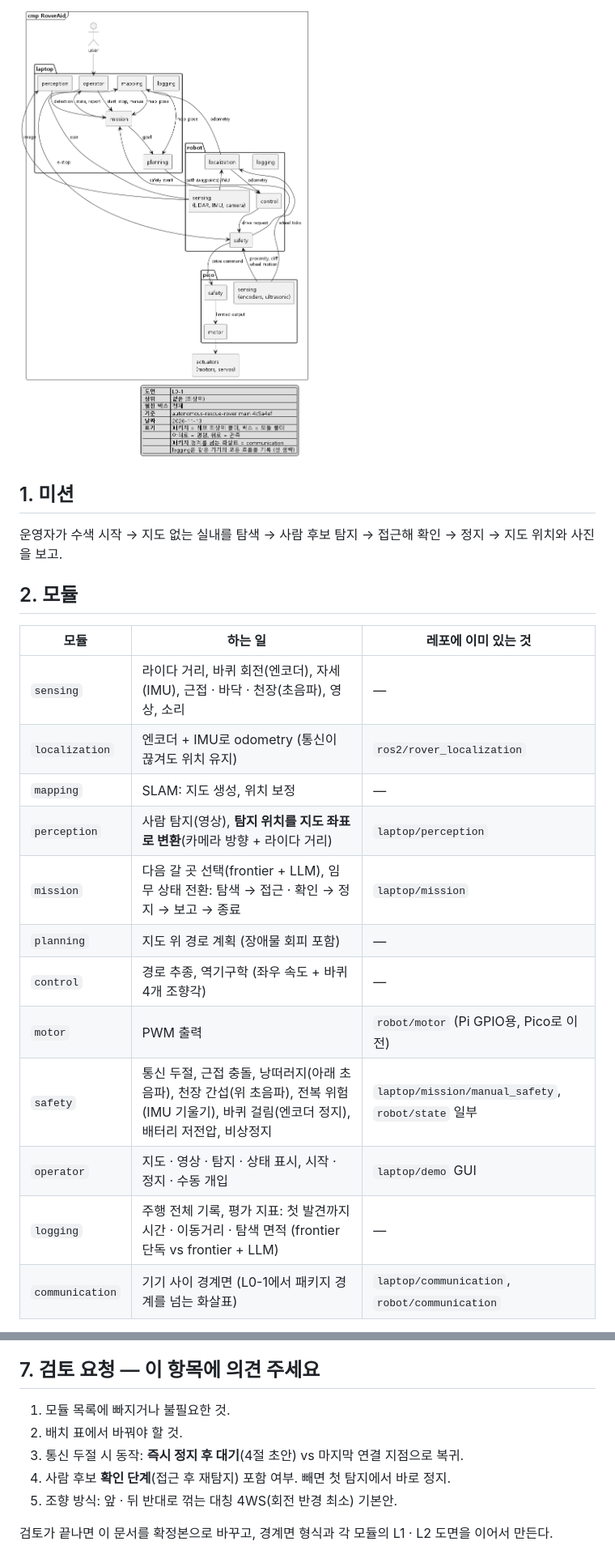
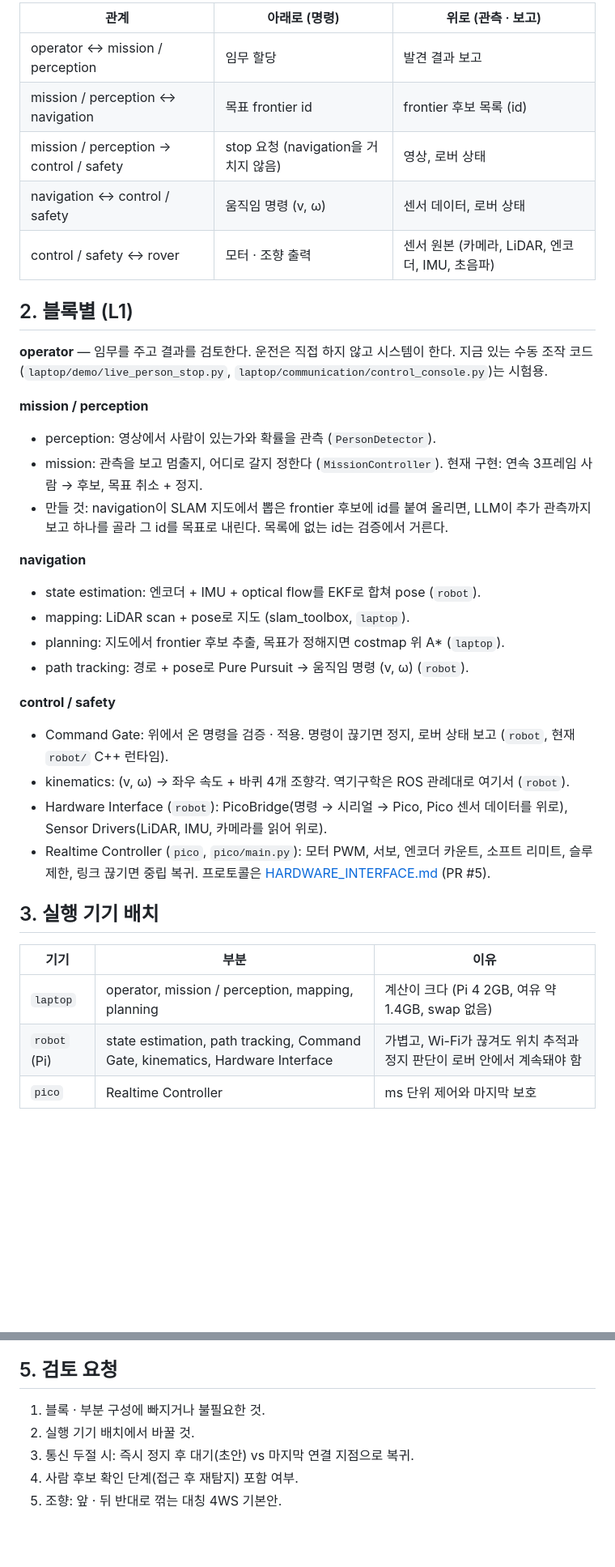
Before and after one commit to Ruysong/autonomous-rescue-rover, a Markdown page: docs/architecture/README.md, 2 parts joined by grey strips. Shown at 81% size. Rendered like a GitHub page; pictures changed too: docs/architecture/png/L0-1_functions.png (deleted); blank space fills up the shorter version.

Commit message:
docs: rebuild architecture as L0 (5 function blocks) + L1 per block
Co-Authored-By: Claude Opus 5.5 <noreply@anthropic.com>

```diff
--- a/docs/architecture/README.md
+++ b/docs/architecture/README.md
@@ -25,24 +31,38 @@ PlantUML 소스. VS Code `jebbs.plantuml` 확장으로 미리보기 (Alt+D). 렌
 
-![L0-1](png/L0-1_functions.png)
+| 관계 | 아래로 (명령) | 위로 (관측 · 보고) |
+|---|---|---|
+| operator ↔ mission / perception | 임무 할당 | 발견 결과 보고 |
+| mission / perception ↔ navigation | 목표 frontier id | frontier 후보 목록 (id) |
+| mission / perception → control / safety | stop 요청 (navigation을 거치지 않음) | 영상, 로버 상태 |
+| navigation ↔ control / safety | 움직임 명령 (v, ω) | 센서 데이터, 로버 상태 |
+| control / safety ↔ rover | 모터 · 조향 출력 | 센서 원본 (카메라, LiDAR, 엔코더, IMU, 초음파) |
 
-## 1. 미션
+## 2. 블록별 (L1)
 
-운영자가 수색 시작 → 지도 없는 실내를 탐색 → 사람 후보 탐지 → 접근해 확인 → 정지 → 지도 위치와 사진을 보고.
+**operator** — 임무를 주고 결과를 검토한다. 운전은 직접 하지 않고 시스템이 한다. 지금 있는 수동 조작 코드(`laptop/demo/live_person_stop.py`, `laptop/communication/control_console.py`)는 시험용.
 
-## 2. 모듈
+**mission / perception**
+- perception: 영상에서 사람이 있는가와 확률을 관측 (`PersonDetector`).
+- mission: 관측을 보고 멈출지, 어디로 갈지 정한다 (`MissionController`). 현재 구현: 연속 3프레임 사람 → 후보, 목표 취소 + 정지.
+- 만들 것: navigation이 SLAM 지도에서 뽑은 frontier 후보에 id를 붙여 올리면, LLM이 추가 관측까지 보고 하나를 골라 그 id를 목표로 내린다. 목록에 없는 id는 검증에서 거른다.
 
-| 모듈 | 하는 일 | 레포에 이미 있는 것 |
+**navigation**
+- state estimation: 엔코더 + IMU + optical flow를 EKF로 합쳐 pose (`robot`).
+- mapping: LiDAR scan + pose로 지도 (slam_toolbox, `laptop`).
+- planning: 지도에서 frontier 후보 추출, 목표가 정해지면 costmap 위 A* (`laptop`).
+- path tracking: 경로 + pose로 Pure Pursuit → 움직임 명령 (v, ω) (`robot`).
+
+**control / safety**
+- Command Gate: 위에서 온 명령을 검증 · 적용. 명령이 끊기면 정지, 로버 상태 보고 (`robot`, 현재 `robot/` C++ 런타임).
+- kinematics: (v, ω) → 좌우 속도 + 바퀴 4개 조향각. 역기구학은 ROS 관례대로 여기서 (`robot`).
+- Hardware Interface (`robot`): PicoBridge(명령 → 시리얼 → Pico, Pico 센서 데이터를 위로), Sensor Drivers(LiDAR, IMU, 카메라를 읽어 위로).
+- Realtime Controller (`pico`, `pico/main.py`): 모터 PWM, 서보, 엔코더 카운트, 소프트 리미트, 슬루 제한, 링크 끊기면 중립 복귀. 프로토콜은 [HARDWARE_INTERFACE.md](../HARDWARE_INTERFACE.md) (PR #5).
+
+## 3. 실행 기기 배치
+
+| 기기 | 부분 | 이유 |
 |---|---|---|
-| `sensing` | 라이다 거리, 바퀴 회전(엔코더), 자세(IMU), 근접 · 바닥 · 천장(초음파), 영상, 소리 | — |
-| `localization` | 엔코더 + IMU로 odometry (통신이 끊겨도 위치 유지) | `ros2/rover_localization` |
-| `mapping` | SLAM: 지도 생성, 위치 보정 | — |
-| `perception` | 사람 탐지(영상), **탐지 위치를 지도 좌표로 변환**(카메라 방향 + 라이다 거리) | `laptop/perception` |
-| `mission` | 다음 갈 곳 선택(frontier + LLM), 임무 상태 전환: 탐색 → 접근 · 확인 → 정지 → 보고 → 종료 | `laptop/mission` |
-| `planning` | 지도 위 경로 계획 (장애물 회피 포함) | — |
-| `control` | 경로 추종, 역기구학 (좌우 속도 + 바퀴 4개 조향각) | — |
-| `motor` | PWM 출력 | `robot/motor` (Pi GPIO용, Pico로 이전) |
-| `safety` | 통신 두절, 근접 충돌, 낭떠러지(아래 초음파), 천장 간섭(위 초음파), 전복 위험(IMU 기울기), 바퀴 걸림(엔코더 정지), 배터리 저전압, 비상정지 | `laptop/mission/manual_safety`, `robot/state` 일부 |
-| `operator` | 지도 · 영상 · 탐지 · 상태 표시, 시작 · 정지 · 수동 개입 | `laptop/demo` GUI |
-| `logging` | 주행 전체 기록, 평가 지표: 첫 발견까지 시간 · 이동거리 · 탐색 면적 (frontier 단독 vs frontier + LLM) | — |
-| `communication` | 기기 사이 경계면 (L0-1에서 패키지 경계를 넘는 화살표) | `laptop/communication`, `robot/communication` |
+| `laptop` | operator, mission / perception, mapping, planning | 계산이 크다 (Pi 4 2GB, 여유 약 1.4GB, swap 없음) |
+| `robot` (Pi) | state estimation, path tracking, Command Gate, kinematics, Hardware Interface | 가볍고, Wi-Fi가 끊겨도 위치 추적과 정지 판단이 로버 안에서 계속돼야 함 |
+| `pico` | Realtime Controller | ms 단위 제어와 마지막 보호 |
 
@@ -93,11 +82,9 @@ PlantUML 소스. VS Code `jebbs.plantuml` 확장으로 미리보기 (Alt+D). 렌
 - 기구 실측: 트레드 중간 62.5 cm / 앞 · 뒤 56.5 cm, 휠베이스 53 cm (앞–중간 28, 중간–뒤 25).
 
-## 7. 검토 요청 — 이 항목에 의견 주세요
+## 5. 검토 요청
 
-1. 모듈 목록에 빠지거나 불필요한 것.
-2. 배치 표에서 바꿔야 할 것.
-3. 통신 두절 시 동작: **즉시 정지 후 대기**(4절 초안) vs 마지막 연결 지점으로 복귀.
-4. 사람 후보 **확인 단계**(접근 후 재탐지) 포함 여부. 빼면 첫 탐지에서 바로 정지.
-5. 조향 방식: 앞 · 뒤 반대로 꺾는 대칭 4WS(회전 반경 최소) 기본안.
-
-검토가 끝나면 이 문서를 확정본으로 바꾸고, 경계면 형식과 각 모듈의 L1 · L2 도면을 이어서 만든다.
+1. 블록 · 부분 구성에 빠지거나 불필요한 것.
+2. 실행 기기 배치에서 바꿀 것.
+3. 통신 두절 시: 즉시 정지 후 대기(초안) vs 마지막 연결 지점으로 복귀.
+4. 사람 후보 확인 단계(접근 후 재탐지) 포함 여부.
+5. 조향: 앞 · 뒤 반대로 꺾는 대칭 4WS 기본안.
```
Also changed, not shown: other parts of docs/architecture/README.md (+27 -52 lines), docs/architecture/png/L0-1_system.png (added), docs/architecture/png/L1-1_operator.png (added), docs/architecture/png/L1-2_mission_perception.png (added), docs/architecture/png/L1-3_navigation.png (added), docs/architecture/png/L1-4_control_safety.png (added), 6 other files.
